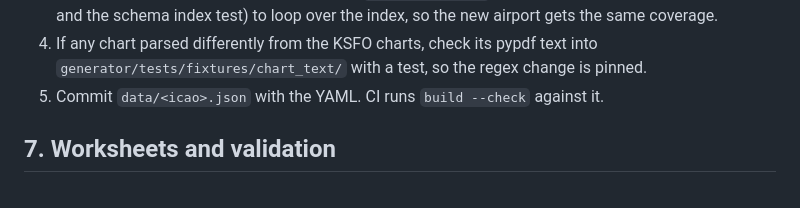
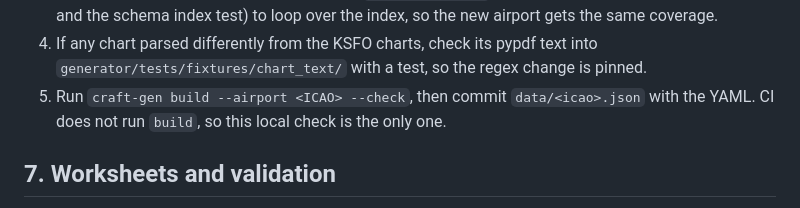
Before and after one commit to leftos/craft-tester, a Markdown page: docs/ADDING_AN_AIRPORT.md, the part around the change. Rendered like a GitHub page.

Commit message:
docs: CI does not run build --check; AIRAC workflow rulings
Co-Authored-By: Claude Opus 5.5 <noreply@anthropic.com>

Claude-Session: https://claude.ai/code/session_01LhgCyo7qXAMsL8pkV2Pywf

```diff
--- a/docs/ADDING_AN_AIRPORT.md
+++ b/docs/ADDING_AN_AIRPORT.md
@@ -332,7 +332,7 @@ Then:
    the schema index test) to loop over the index, so the new airport gets the same coverage.
 4. If any chart parsed differently from the KSFO charts, check its pypdf text into
    `generator/tests/fixtures/chart_text/` with a test, so the regex change is pinned.
-5. Commit `data/<icao>.json` with the YAML. CI runs `build --check` against it.
+5. Run `craft-gen build --airport <ICAO> --check`, then commit `data/<icao>.json` with the YAML. CI does not run `build`, so this local check is the only one.
 
 ## 7. Worksheets and validation
 
```
Also changed, not shown: docs/plans/MAIN.md (+6 -7 lines).
